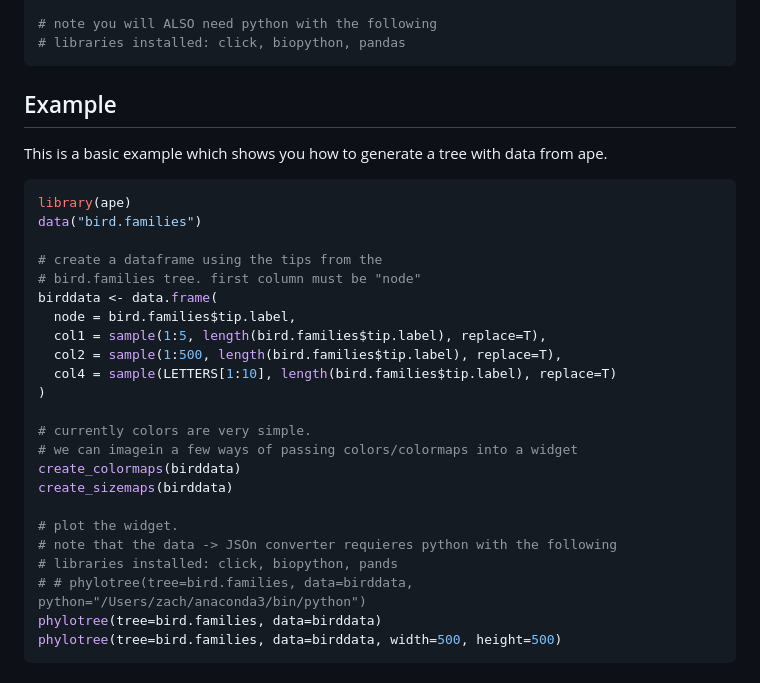
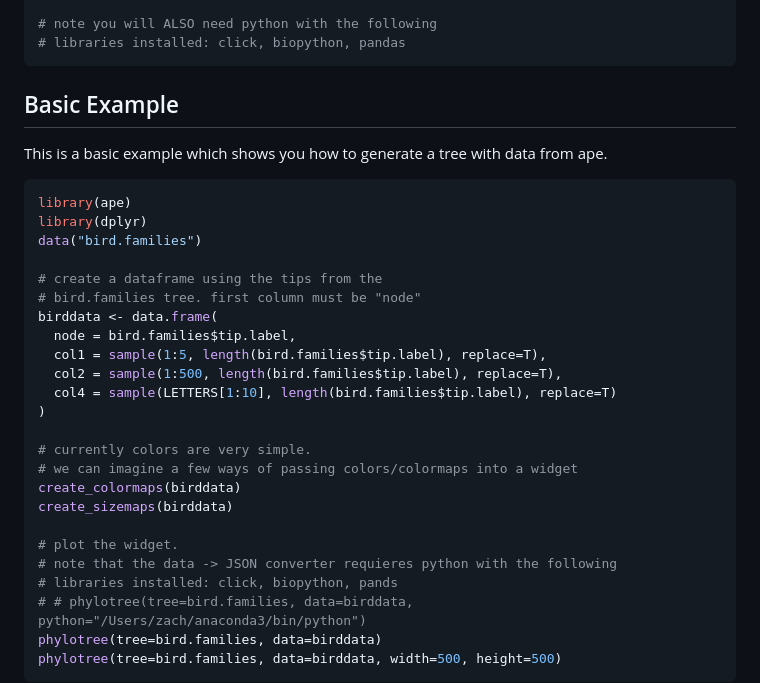
Before and after one commit to zachcp/phyloTreeWidget, a Markdown page: README.md, the part around the change printed below. Rendered like a GitHub page.

````diff
--- a/README.md
+++ b/README.md
@@ -20,13 +20,14 @@ devtools::install_github("zachcp/phyloTreeWidget")
 # libraries installed: click, biopython, pandas
 ```
 
-Example
--------
+Basic Example
+-------------
 
 This is a basic example which shows you how to generate a tree with data from ape.
 
 ``` r
 library(ape)
+library(dplyr)
 data("bird.families")
 
 # create a dataframe using the tips from the
@@ -39,12 +40,12 @@ birddata <- data.frame(
 )
 
 # currently colors are very simple.
-# we can imagein a few ways of passing colors/colormaps into a widget
+# we can imagine a few ways of passing colors/colormaps into a widget
 create_colormaps(birddata)
 create_sizemaps(birddata)
 
 # plot the widget.
-# note that the data -> JSOn converter requieres python with the following
+# note that the data -> JSON converter requieres python with the following
 # libraries installed: click, biopython, pands
 # # phylotree(tree=bird.families, data=birddata, python="/Users/zach/anaconda3/bin/python")
 phylotree(tree=bird.families, data=birddata)
````
Also changed, not shown: other parts of README.md (+18 -0 lines), phylotree_highlight.png (added), 1 other file.
